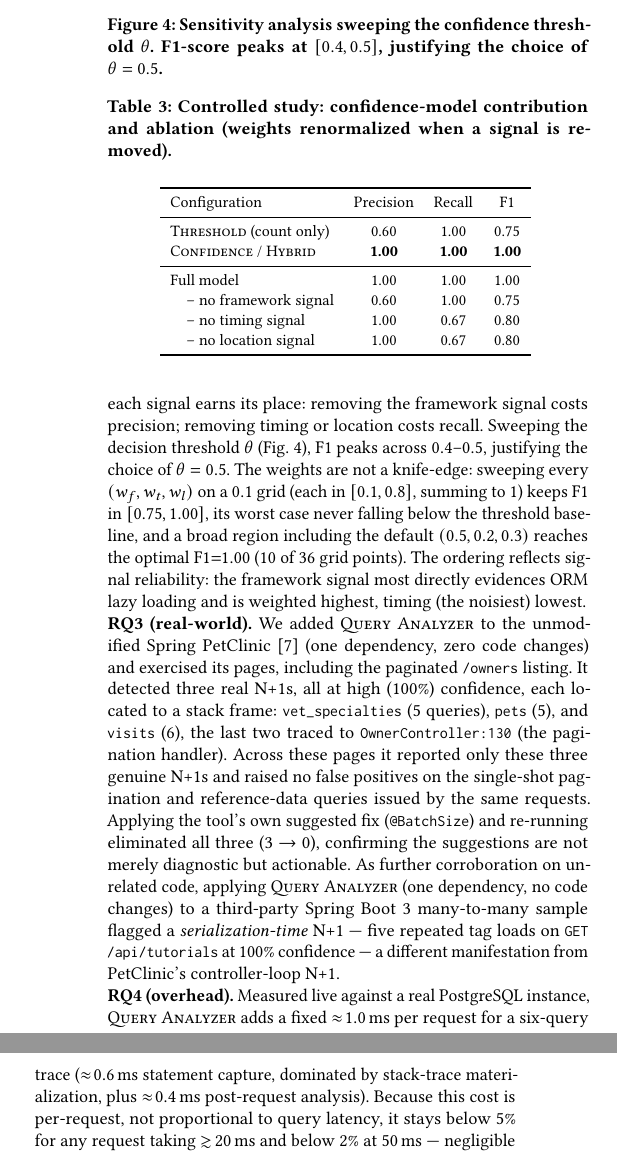
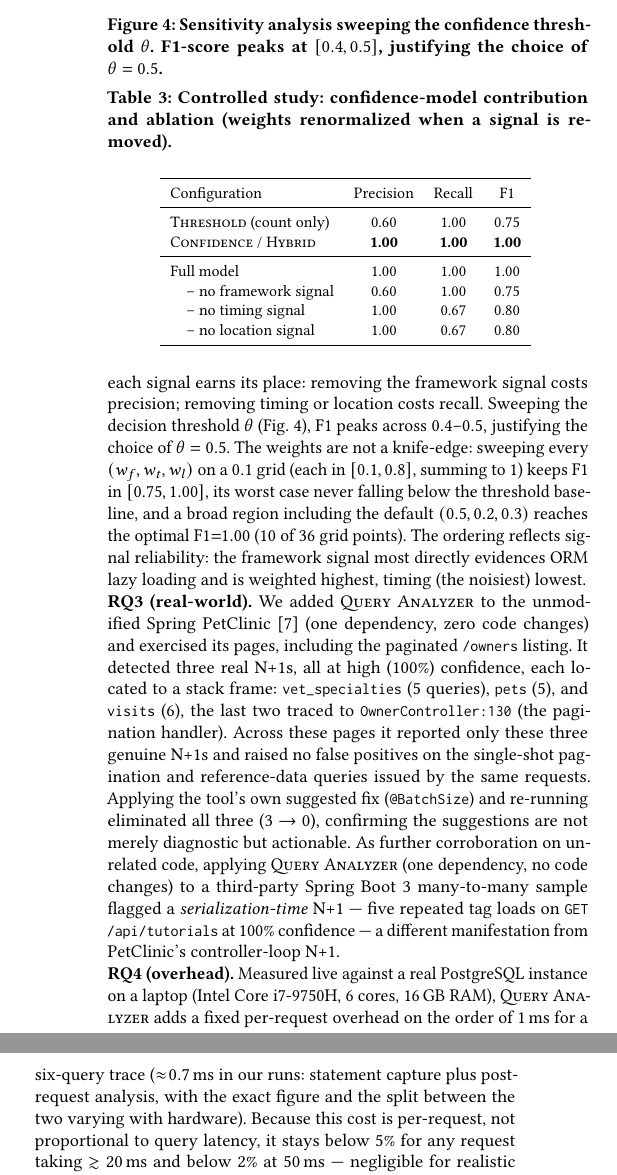
Before and after one commit to query-analyzer/query-analyzer, a LaTeX paper (paper/paper.tex): two parts of the columns of page 4 of 5, joined at a grey line, cut so that both start at the same text. Compiled offline with pdfLaTeX.

Commit message:
paper: harden RQ4 overhead claim and move references to their own page
- RQ4: report measured per-request overhead with the actual test hardware
  (i7-9750H, 16 GB) and note the figure/split vary with hardware, instead of
  a brittle fixed split; EXPLAIN result unchanged.
- Add \clearpage so the bibliography starts on a clean final page.

```diff
--- a/paper/paper.tex
+++ b/paper/paper.tex
@@ -550,11 +550,12 @@ N+1 --- five repeated tag loads on \code{GET /api/tutorials} at 100\% confidence
 --- a different manifestation from PetClinic's controller-loop N+1.
 
 \noindent\textbf{RQ4 (overhead).} Measured live against a real PostgreSQL
-instance, \tool{} adds a fixed $\approx\!1.0$\,ms per request for a six-query
-trace ($\approx\!0.6$\,ms statement capture, dominated by stack-trace
-materialization, plus $\approx\!0.4$\,ms post-request analysis). Because this cost
-is per-request, not proportional to query latency, it stays below 5\% for any
-request taking $\gtrsim\!20$\,ms and below 2\% at 50\,ms --- negligible for
+instance on a laptop (Intel Core i7-9750H, 6~cores, 16\,GB RAM), \tool{} adds a
+fixed per-request overhead on the order of $1$\,ms for a six-query trace
+($\approx\!0.7$\,ms in our runs: statement capture plus post-request analysis,
+with the exact figure and the split between the two varying with hardware). Because this
+cost is per-request, not proportional to query latency, it stays below 5\% for
+any request taking $\gtrsim\!20$\,ms and below 2\% at 50\,ms --- negligible for
 realistic DB-backed endpoints, and dominating only on sub-millisecond in-memory
 queries. On the same instance the tool's \texttt{EXPLAIN} analyzer correctly
 classified the N+1 child query as a sequential scan (\code{cost=0.00..11.62}) and
@@ -601,6 +602,7 @@ Spring PetClinic case study are at
 \url{https://github.com/query-analyzer/query-analyzer}. Step-by-step
 reproduction instructions for every experiment accompany the artifact.
 
+\clearpage
 \bibliographystyle{ACM-Reference-Format}
 \bibliography{refs}
 
```
